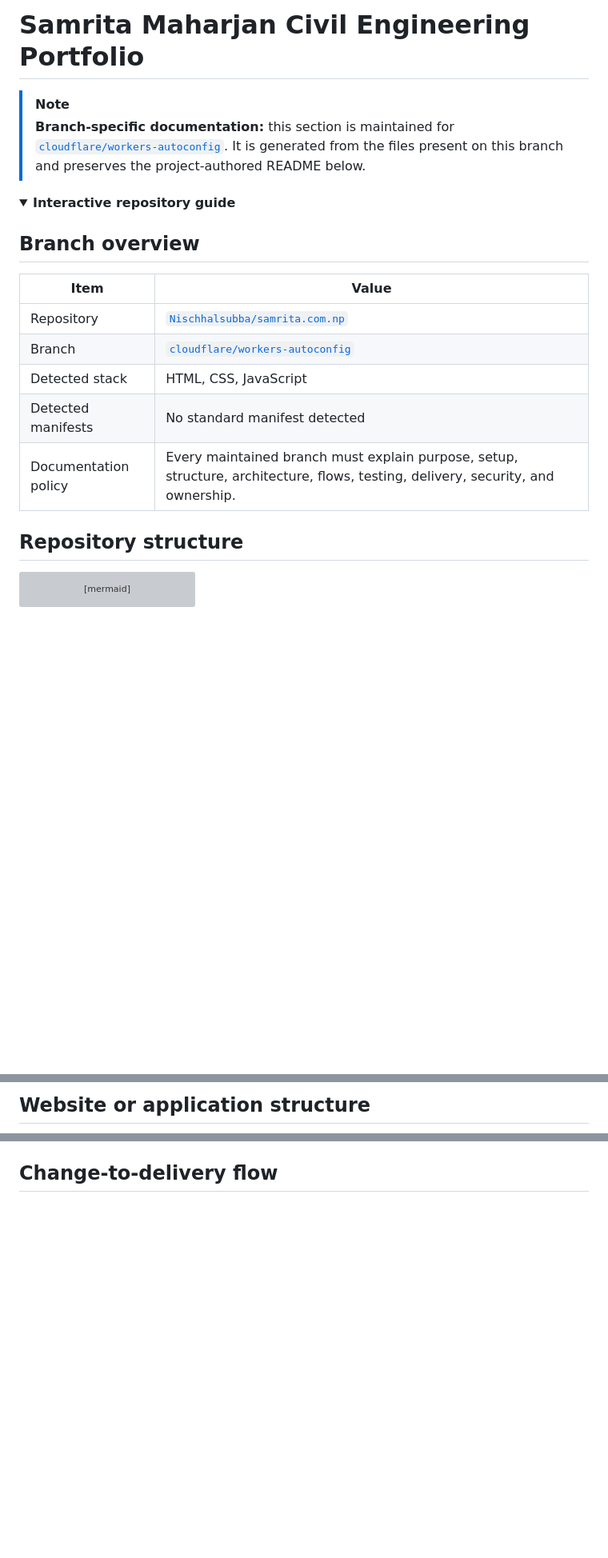
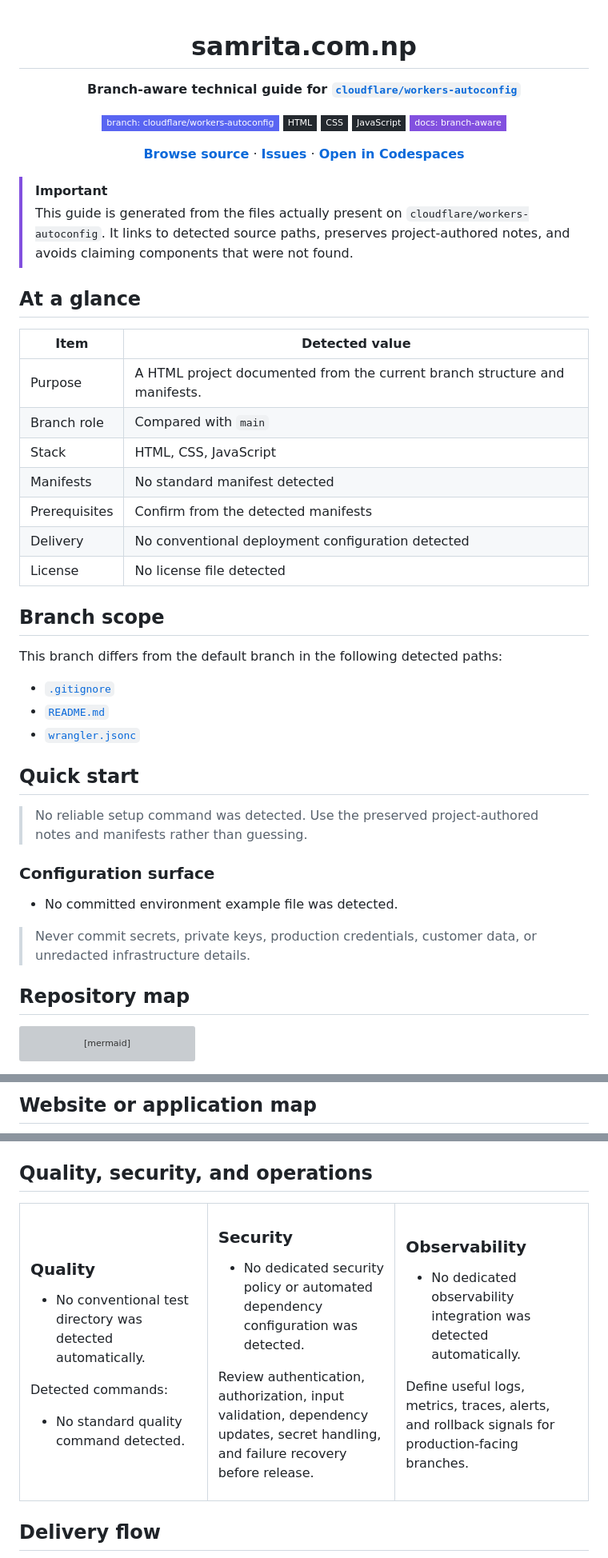
Before and after one commit to Nischhalsubba/samrita.com.np, a Markdown page: README.md, 3 parts joined by grey strips. Shown at 80% size. GitHub-like rendering; badges without logos; blank space fills up the shorter version; grey boxes are pictures that could not be loaded.

Commit message:
docs: apply designer README standard

````diff
--- a/README.md
+++ b/README.md
@@ -1,24 +1,55 @@
-# Samrita Maharjan Civil Engineering Portfolio
-
 <!-- interactive-readme-standard:start -->
 
-> [!NOTE]
-> **Branch-specific documentation:** this section is maintained for [`cloudflare/workers-autoconfig`](https://github.com/Nischhalsubba/samrita.com.np/tree/cloudflare/workers-autoconfig). It is generated from the files present on this branch and preserves the project-authored README below.
+<div align="center">
 
-<details open>
-<summary><strong>Interactive repository guide</strong></summary>
+# samrita.com.np
 
-## Branch overview
+**Branch-aware technical guide for [`cloudflare/workers-autoconfig`](https://github.com/Nischhalsubba/samrita.com.np/tree/cloudflare/workers-autoconfig)**
 
-| Item | Value |
+<p><img alt="branch: cloudflare/workers-autoconfig" src="https://img.shields.io/static/v1?label=&message=branch%3A%20cloudflare%2Fworkers-autoconfig&color=5965F2&style=flat-square"> <img alt="HTML" src="https://img.shields.io/static/v1?label=&message=HTML&color=24292F&style=flat-square"> <img alt="CSS" src="https://img.shields.io/static/v1?label=&message=CSS&color=24292F&style=flat-square"> <img alt="JavaScript" src="https://img.shields.io/static/v1?label=&message=JavaScript&color=24292F&style=flat-square"> <img alt="docs: branch-aware" src="https://img.shields.io/static/v1?label=&message=docs%3A%20branch-aware&color=8250DF&style=flat-square"></p>
+
+<p>
+  <a href="https://github.com/Nischhalsubba/samrita.com.np/tree/cloudflare/workers-autoconfig"><strong>Browse source</strong></a> ·
+  <a href="https://github.com/Nischhalsubba/samrita.com.np/issues"><strong>Issues</strong></a> ·
+  <a href="https://github.com/Nischhalsubba/samrita.com.np/codespaces/new?ref=cloudflare%2Fworkers-autoconfig"><strong>Open in Codespaces</strong></a>
+</p>
+
+</div>
+
+> [!IMPORTANT]
+> This guide is generated from the files actually present on `cloudflare/workers-autoconfig`. It links to detected source paths, preserves project-authored notes, and avoids claiming components that were not found.
+
+## At a glance
+
+| Item | Detected value |
 |---|---|
-| Repository | [`Nischhalsubba/samrita.com.np`](https://github.com/Nischhalsubba/samrita.com.np) |
-| Branch | [`cloudflare/workers-autoconfig`](https://github.com/Nischhalsubba/samrita.com.np/tree/cloudflare/workers-autoconfig) |
-| Detected stack | HTML, CSS, JavaScript |
-| Detected manifests | No standard manifest detected |
-| Documentation policy | Every maintained branch must explain purpose, setup, structure, architecture, flows, testing, delivery, security, and ownership. |
+| Purpose | A HTML project documented from the current branch structure and manifests. |
+| Branch role | Compared with `main` |
+| Stack | HTML, CSS, JavaScript |
+| Manifests | No standard manifest detected |
+| Prerequisites | Confirm from the detected manifests |
+| Delivery | No conventional deployment configuration detected |
+| License | No license file detected |
 
-## Repository structure
+## Branch scope
+
+This branch differs from the default branch in the following detected paths:
+
+- [`.gitignore`](https://github.com/Nischhalsubba/samrita.com.np/blob/cloudflare/workers-autoconfig/.gitignore)
+- [`README.md`](https://github.com/Nischhalsubba/samrita.com.np/blob/cloudflare/workers-autoconfig/README.md)
+- [`wrangler.jsonc`](https://github.com/Nischhalsubba/samrita.com.np/blob/cloudflare/workers-autoconfig/wrangler.jsonc)
+
+## Quick start
+
+> No reliable setup command was detected. Use the preserved project-authored notes and manifests rather than guessing.
+
+### Configuration surface
+
+- No committed environment example file was detected.
+
+> Never commit secrets, private keys, production credentials, customer data, or unredacted infrastructure details.
+
+## Repository map
 
 ```mermaid
 flowchart TD
@@ -45,5 +78,5 @@ The diagram is generated from the branch's actual top-level files and directorie
 
-## Website or application structure
+## Website or application map
 
 ```mermaid
 flowchart TD
@@ -61,6 +94,43 @@ flowchart LR
 ```
 
-## Change-to-delivery flow
+
+
+## Quality, security, and operations
+
+<table>
+<tr>
+<td width="33%" valign="top">
+
+### Quality
+
+- No conventional test directory was detected automatically.
+
+Detected commands:
+- No standard quality command detected.
+
+</td>
+<td width="33%" valign="top">
+
+### Security
+
+- No dedicated security policy or automated dependency configuration was detected.
+
+Review authentication, authorization, input validation, dependency updates, secret handling, and failure recovery before release.
+
+</td>
+<td width="34%" valign="top">
+
+### Observability
+
+- No dedicated observability integration was detected automatically.
+
+Define useful logs, metrics, traces, alerts, and rollback signals for production-facing branches.
+
+</td>
+</tr>
+</table>
+
+## Delivery flow
 
 ```mermaid
 flowchart LR
````
Also changed, not shown: other parts of README.md (+62 -18 lines).
